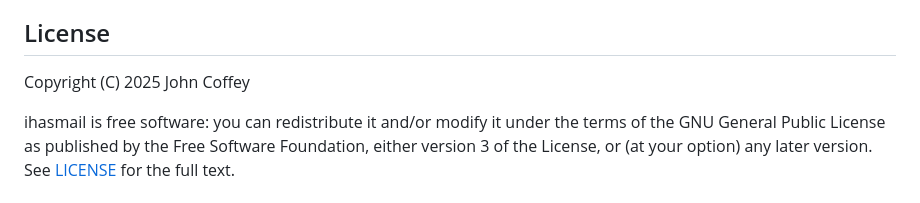
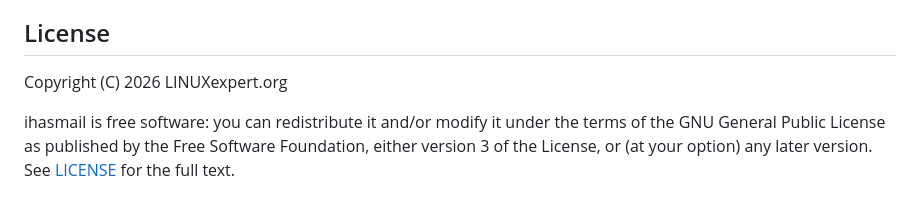
Before and after one commit to Coffey-Labs/ihasmail, a Markdown page: README.md, the part around the change. Rendered like a GitHub page.

Commit message:
Update copyright holder to LINUXexpert.org
Co-Authored-By: Claude Opus 5 <noreply@anthropic.com>

```diff
--- a/README.md
+++ b/README.md
@@ -139,7 +139,7 @@ Verified against the mock server and, for the core mail flows, against a live St
 
 ## License
 
-Copyright (C) 2025 John Coffey
+Copyright (C) 2026 LINUXexpert.org
 
 ihasmail is free software: you can redistribute it and/or modify it under the
 terms of the GNU General Public License as published by the Free Software
```
